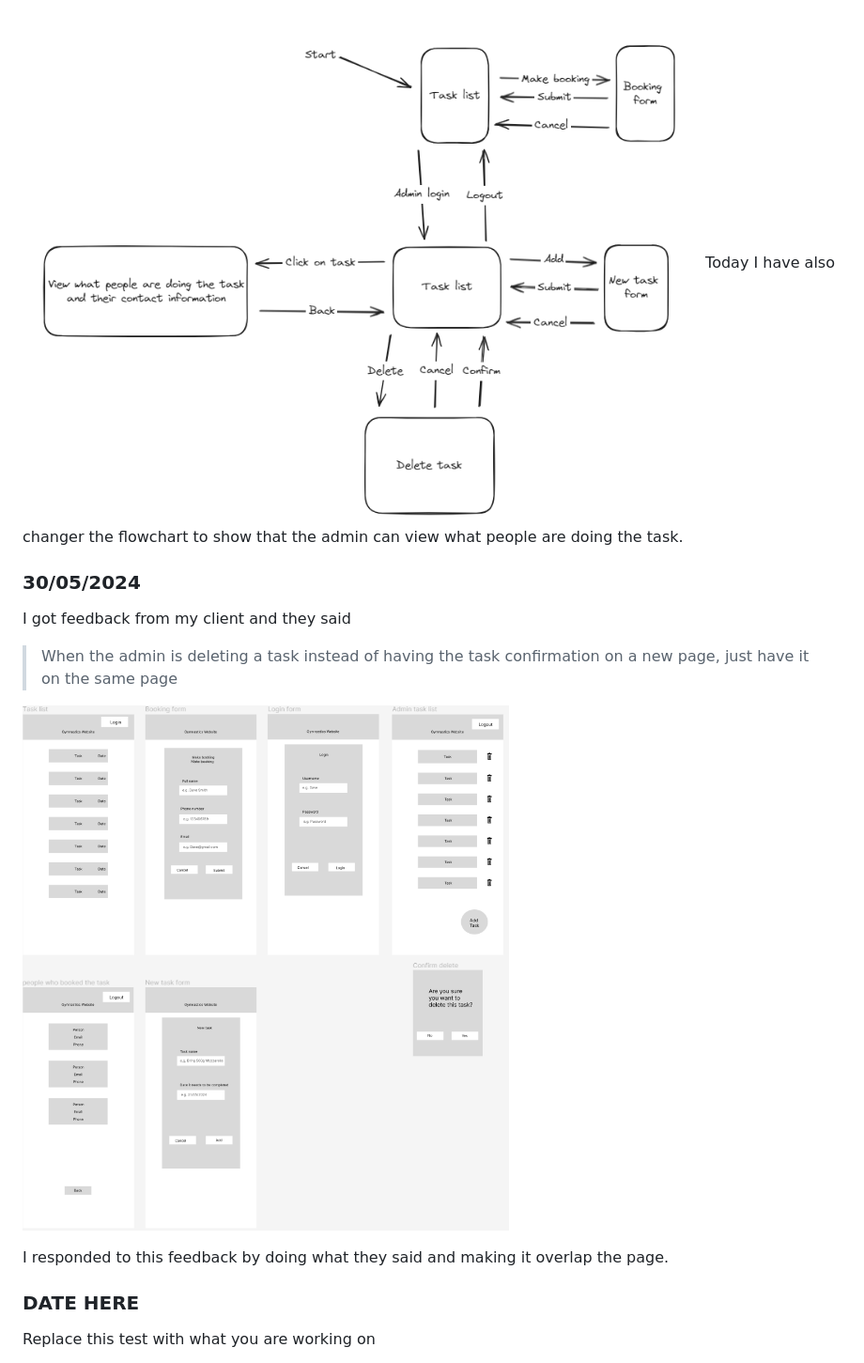
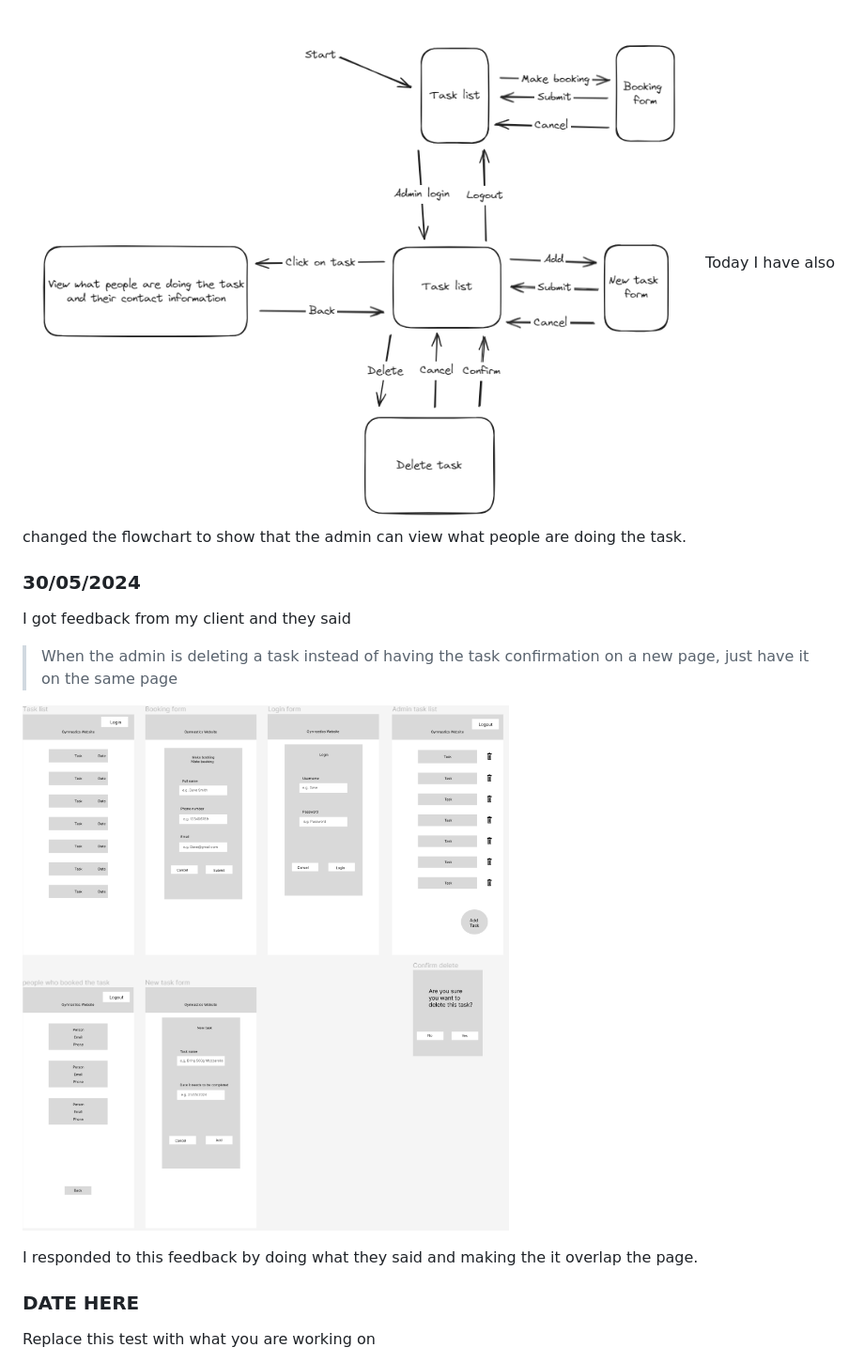
Before and after one commit to waimea-snoble/200DTD-Assesment, a Markdown page: Development.md, the part around the change. Shown: that part at 94% size. Rendered like a GitHub page.

Commit message:
changed the image name

```diff
--- a/Development.md
+++ b/Development.md
@@ -56,16 +56,16 @@ Today I am finishing the admin log in page.
 I finished the admin login page, finishing the delete task button and adding an add task button. I also made it so the admin can click on a task to see the people doing that task, as well as their contact information.
 
 ![Alt text](images/flowchartv2.png)
-Today I have also changer the flowchart to show that the admin can view what people are doing the task.
+Today I have also changed the flowchart to show that the admin can view what people are doing the task.
 
 ### 30/05/2024
 
 I got feedback from my client and they said
 >When the admin is deleting a task instead of having the task confirmation on a new page, just have it on the same page
 
-![Alt text](image.png)
+![Alt text](images/figma-UI-designv4.png)
 
-I responded to this feedback by doing what they said and making it overlap the page.
+I responded to this feedback by doing what they said and making the it overlap the page.
 
 ### DATE HERE
 
```
Also changed, not shown: images/figma-UI-designv4.png (renamed from image.png).
